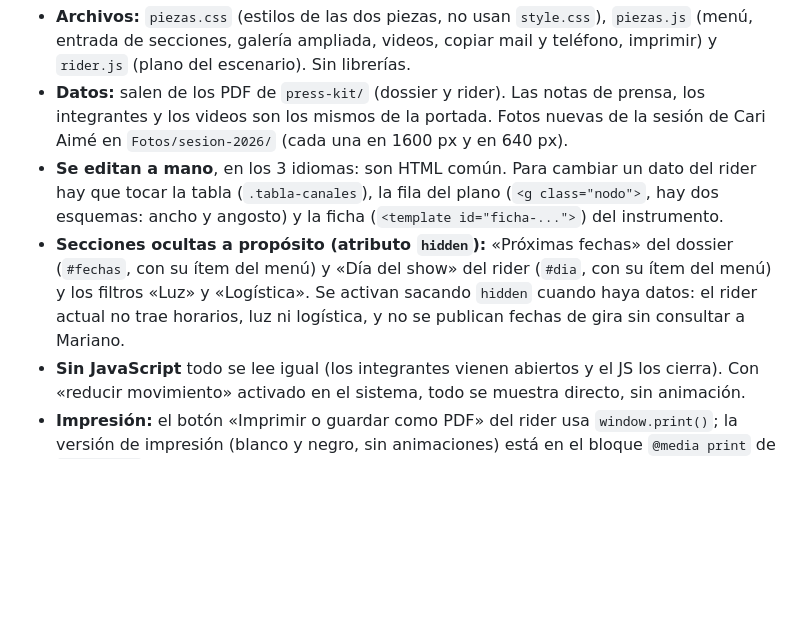
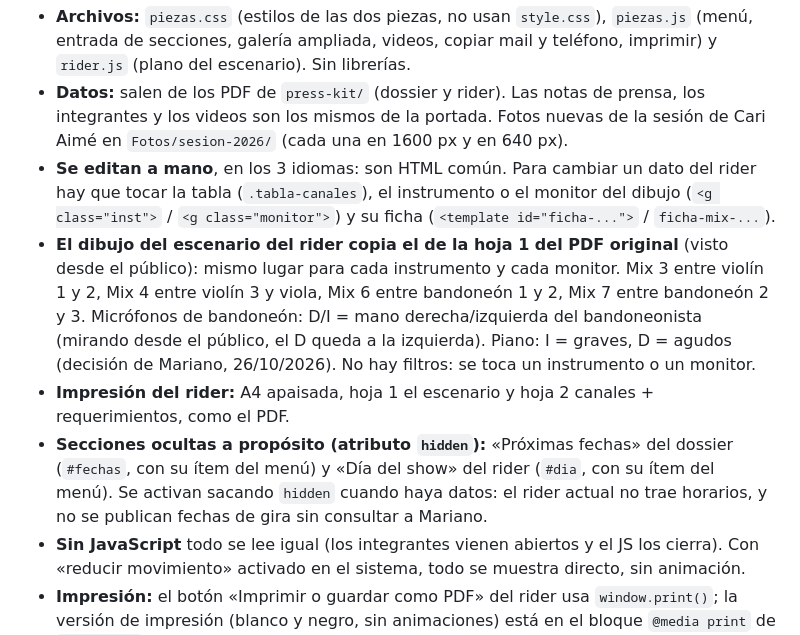
Before and after one commit to Marianolfb/Orquestainvisible, a Markdown page: MANTENIMIENTO.md, the part around the change. Rendered like a GitHub page; blank space fills up the shorter version.

Commit message:
Manual: rider con el dibujo del PDF original y decisiones de micrófonos
Co-Authored-By: Claude Opus 5.5 <noreply@anthropic.com>

```diff
--- a/MANTENIMIENTO.md
+++ b/MANTENIMIENTO.md
@@ -285,12 +285,17 @@ con JS): `dossier.html` y `rider.html` (castellano, en la raíz), `en/dossier.ht
 - **Datos:** salen de los PDF de `press-kit/` (dossier y rider). Las notas de prensa, los integrantes y los videos son los
   mismos de la portada. Fotos nuevas de la sesión de Cari Aimé en `Fotos/sesion-2026/` (cada una en 1600 px y en 640 px).
 - **Se editan a mano**, en los 3 idiomas: son HTML común. Para cambiar un dato del rider hay que tocar la tabla
-  (`.tabla-canales`), la fila del plano (`<g class="nodo">`, hay dos esquemas: ancho y angosto) y la ficha
-  (`<template id="ficha-...">`) del instrumento.
+  (`.tabla-canales`), el instrumento o el monitor del dibujo (`<g class="inst">` / `<g class="monitor">`) y su ficha
+  (`<template id="ficha-...">` / `ficha-mix-...`).
+- **El dibujo del escenario del rider copia el de la hoja 1 del PDF original** (visto desde el público): mismo lugar
+  para cada instrumento y cada monitor. Mix 3 entre violín 1 y 2, Mix 4 entre violín 3 y viola, Mix 6 entre
+  bandoneón 1 y 2, Mix 7 entre bandoneón 2 y 3. Micrófonos de bandoneón: D/I = mano derecha/izquierda del
+  bandoneonista (mirando desde el público, el D queda a la izquierda). Piano: I = graves, D = agudos (decisión de
+  Mariano, 26/10/2026). No hay filtros: se toca un instrumento o un monitor.
+- **Impresión del rider:** A4 apaisada, hoja 1 el escenario y hoja 2 canales + requerimientos, como el PDF.
 - **Secciones ocultas a propósito (atributo `hidden`):** «Próximas fechas» del dossier (`#fechas`, con su ítem del menú)
-  y «Día del show» del rider (`#dia`, con su ítem del menú) y los filtros «Luz» y «Logística». Se activan sacando
-  `hidden` cuando haya datos: el rider actual no trae horarios, luz ni logística, y no se publican fechas de gira sin
-  consultar a Mariano.
+  y «Día del show» del rider (`#dia`, con su ítem del menú). Se activan sacando `hidden` cuando haya datos: el rider
+  actual no trae horarios, y no se publican fechas de gira sin consultar a Mariano.
 - **Sin JavaScript** todo se lee igual (los integrantes vienen abiertos y el JS los cierra). Con «reducir movimiento»
   activado en el sistema, todo se muestra directo, sin animación.
 - **Impresión:** el botón «Imprimir o guardar como PDF» del rider usa `window.print()`; la versión de impresión
```
